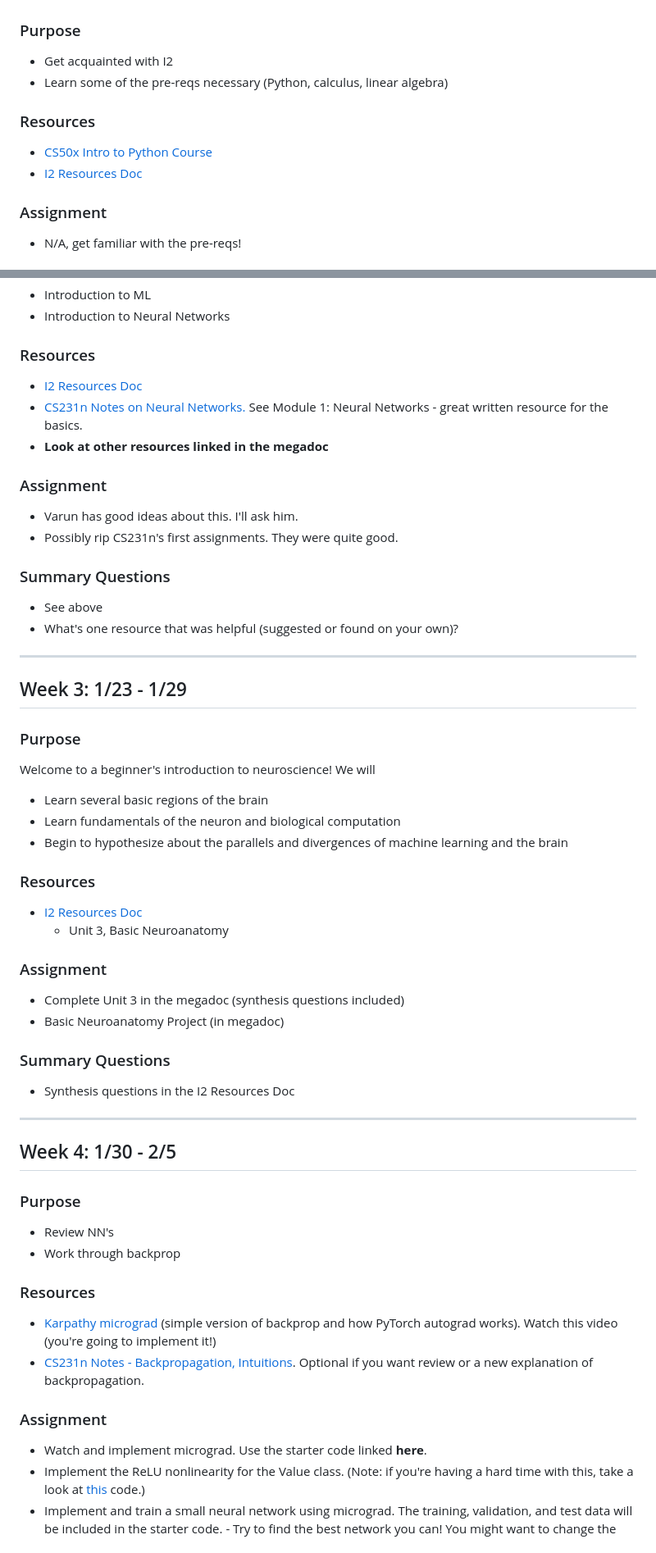
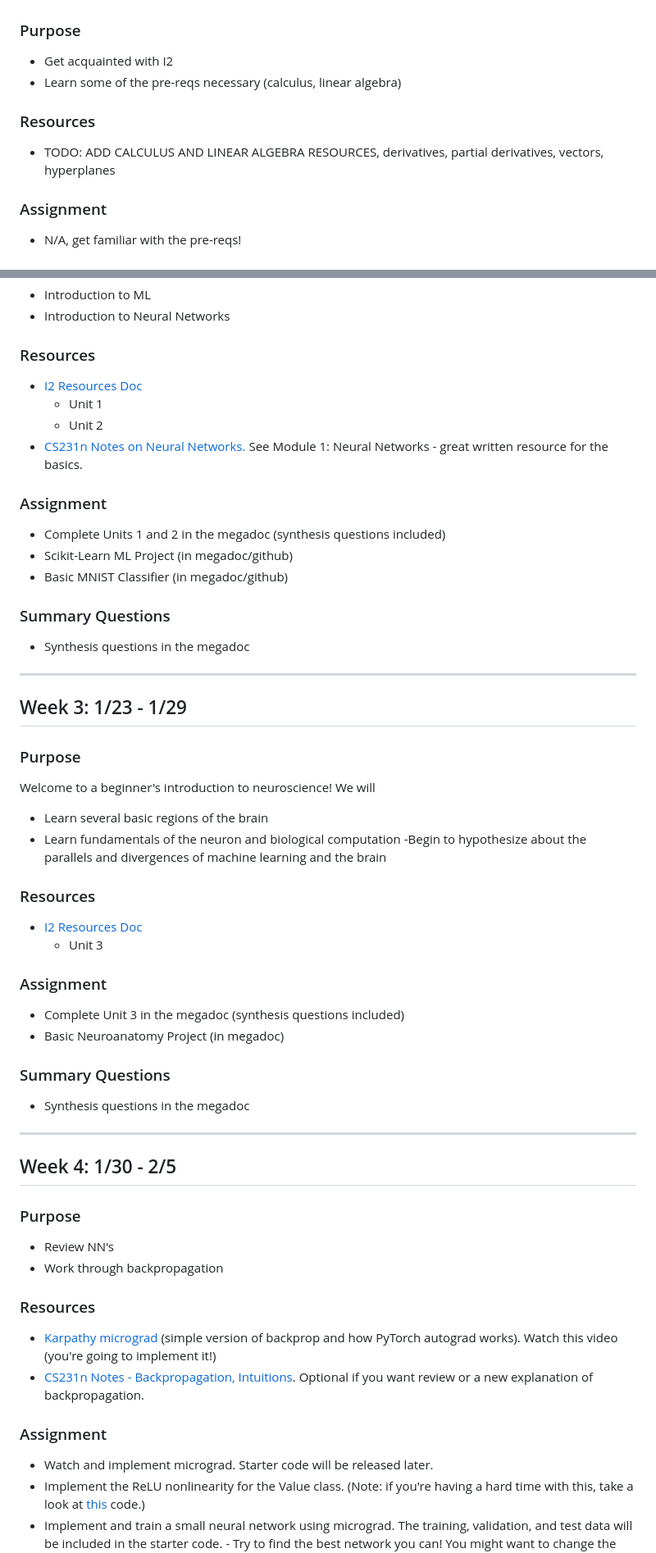
Before and after one commit to interactive-intelligence/intro-neuro-ai, a Markdown page: schedule.md, 2 parts joined by grey strips. Shown: that part at 82% size. Drawn GitHub-style.

```diff
--- a/schedule.md
+++ b/schedule.md
@@ -34,12 +31,11 @@ Note: I'm still unsure about what material/topics should be covered (and don't w
 ### Purpose
 
 - Get acquainted with I2
-- Learn some of the pre-reqs necessary (Python, calculus, linear algebra)
+- Learn some of the pre-reqs necessary (calculus, linear algebra)
 
 ### Resources
 
-- [CS50x Intro to Python Course](https://cs50.harvard.edu/python/2022/)
-- [I2 Resources Doc](https://docs.google.com/document/d/1tzLTPxLt93d0RV70gik2K0pr5LbW614q1FXUbKIoUP8/edit?usp=sharing)
+- TODO: ADD CALCULUS AND LINEAR ALGEBRA RESOURCES, derivatives, partial derivatives, vectors, hyperplanes
 
 ### Assignment
 
@@ -60,19 +56,20 @@ Note: I'm still unsure about what material/topics should be covered (and don't w
 
 ### Resources
 
-- [I2 Resources Doc](https://docs.google.com/document/d/1tzLTPxLt93d0RV70gik2K0pr5LbW614q1FXUbKIoUP8/edit?usp=sharing)
+- [I2 Resources Doc](https://docs.google.com/document/d/1Sv8vHtzgqg4DMKjXRyvoRzjghlzFbDErwvN0DKh8yxk/edit?usp=sharing)
+    - Unit 1
+    - Unit 2
 - [CS231n Notes on Neural Networks.](https://cs231n.github.io/) See Module 1: Neural Networks - great written resource for the basics.
-- **Look at other resources linked in the megadoc**
 
 ### Assignment
 
-- Varun has good ideas about this. I'll ask him.
-- Possibly rip CS231n's first assignments. They were quite good.
+- Complete Units 1 and 2 in the megadoc (synthesis questions included)
+- Scikit-Learn ML Project (in megadoc/github)
+- Basic MNIST Classifier (in megadoc/github)
 
 ### Summary Questions
 
-- See above
-- What's one resource that was helpful (suggested or found on your own)?
+- Synthesis questions in the megadoc
 
 ---
 
@@ -80,13 +77,14 @@ Note: I'm still unsure about what material/topics should be covered (and don't w
 
 ### Purpose
 Welcome to a beginner's introduction to neuroscience! We will
+
 - Learn several basic regions of the brain
 - Learn fundamentals of the neuron and biological computation
-- Begin to hypothesize about the parallels and divergences of machine learning and the brain
+ -Begin to hypothesize about the parallels and divergences of machine learning and the brain
 
 ### Resources
-- [I2 Resources Doc](https://docs.google.com/document/d/1tzLTPxLt93d0RV70gik2K0pr5LbW614q1FXUbKIoUP8/edit?usp=sharing)
-  - Unit 3, Basic Neuroanatomy
+- [I2 Resources Doc](https://docs.google.com/document/d/1Sv8vHtzgqg4DMKjXRyvoRzjghlzFbDErwvN0DKh8yxk/edit?usp=sharing)
+    - Unit 3
 
 ### Assignment
 
@@ -95,7 +93,7 @@ Welcome to a beginner's introduction to neuroscience! We will
 
 ### Summary Questions
 
-- Synthesis questions in the I2 Resources Doc
+- Synthesis questions in the megadoc
 
 ---
 
@@ -104,7 +102,7 @@ Welcome to a beginner's introduction to neuroscience! We will
 ### Purpose
 
 - Review NN's
-- Work through backprop
+- Work through backpropagation
 
 ### Resources
 
@@ -113,7 +111,7 @@ Welcome to a beginner's introduction to neuroscience! We will
 
 ### Assignment
 
-- Watch and implement micrograd. Use the starter code linked **here**.
+- Watch and implement micrograd. Starter code will be released later.
 - Implement the ReLU nonlinearity for the Value class. (Note: if you're having a hard time with this, take a look at [this](https://github.com/karpathy/micrograd/blob/master/micrograd/engine.py) code.)
 - Implement and train a small neural network using micrograd. The training, validation, and test data will be included in the starter code. - Try to find the best network you can! You might want to change the learning rate, size of the network, or Note your training, validation, and test loss for your best network.
 
```
Also changed, not shown: other parts of schedule.md (+17 -17 lines).
